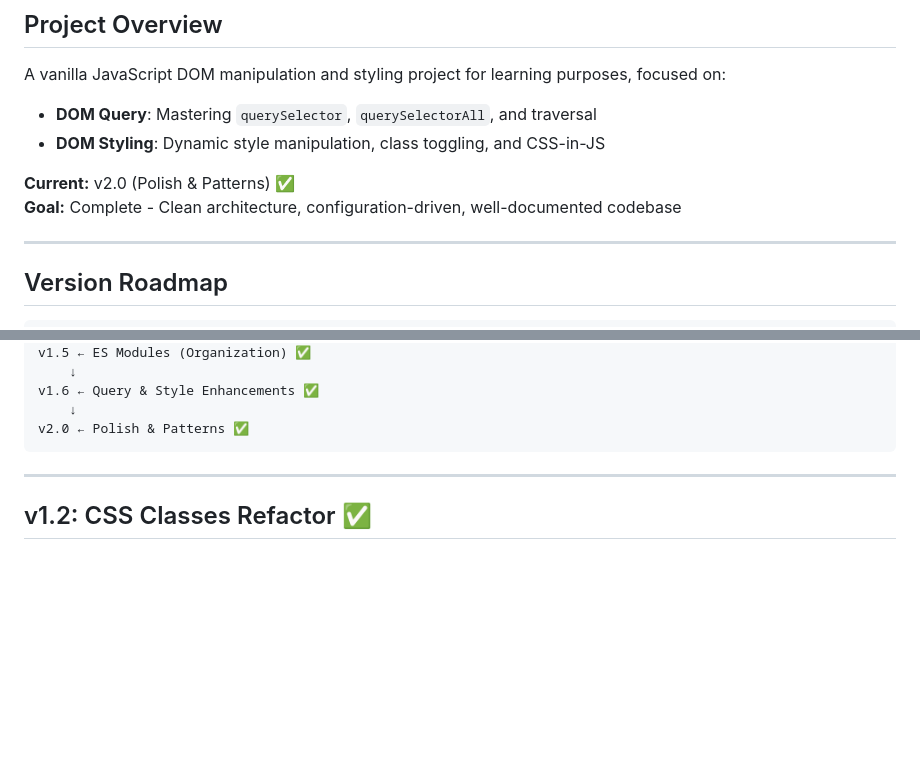
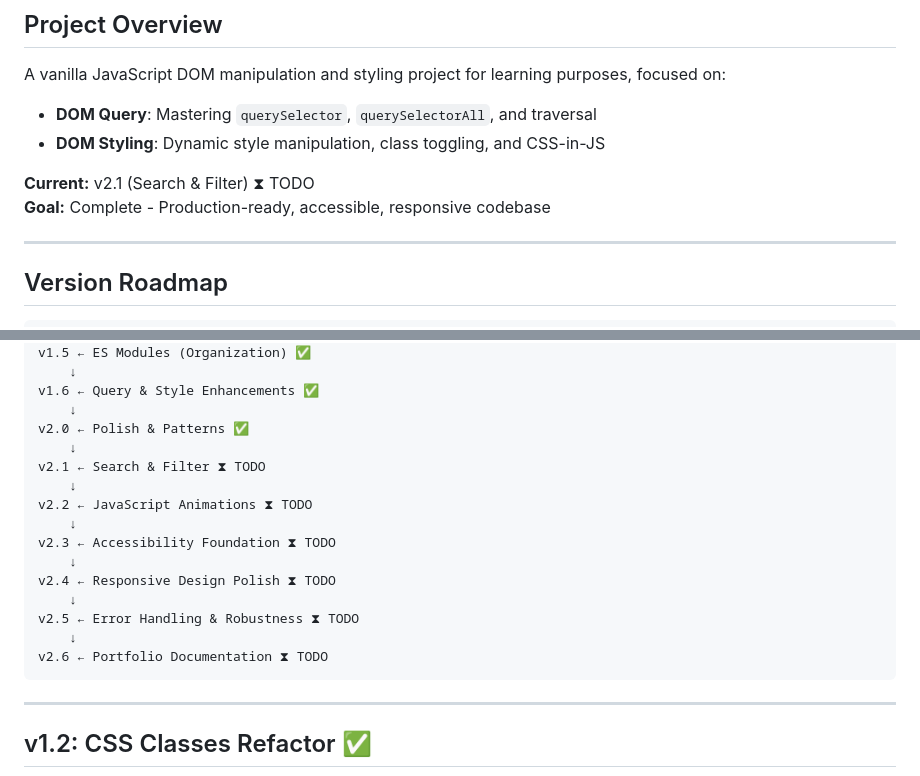
Before and after one commit to TNTHNGVDYNND/dom-query-styling, a Markdown page: PLAN.md, 2 parts joined by grey strips. GitHub-like rendering; blank space fills up the shorter version.

````diff
--- a/PLAN.md
+++ b/PLAN.md
@@ -7,8 +7,8 @@ A vanilla JavaScript DOM manipulation and styling project for learning purposes,
 - **DOM Query**: Mastering `querySelector`, `querySelectorAll`, and traversal
 - **DOM Styling**: Dynamic style manipulation, class toggling, and CSS-in-JS
 
-**Current:** v2.0 (Polish & Patterns) ✅
-**Goal:** Complete - Clean architecture, configuration-driven, well-documented codebase
+**Current:** v2.1 (Search & Filter) ⧗ TODO
+**Goal:** Complete - Production-ready, accessible, responsive codebase
 
 ---
 
@@ -28,6 +28,18 @@ v1.5 ← ES Modules (Organization) ✅
 v1.6 ← Query & Style Enhancements ✅
     ↓
 v2.0 ← Polish & Patterns ✅
+    ↓
+v2.1 ← Search & Filter ⧗ TODO
+    ↓
+v2.2 ← JavaScript Animations ⧗ TODO
+    ↓
+v2.3 ← Accessibility Foundation ⧗ TODO
+    ↓
+v2.4 ← Responsive Design Polish ⧗ TODO
+    ↓
+v2.5 ← Error Handling & Robustness ⧗ TODO
+    ↓
+v2.6 ← Portfolio Documentation ⧗ TODO
 ```
 
 ---
````
Also changed, not shown: other parts of PLAN.md (+0 -56 lines).
